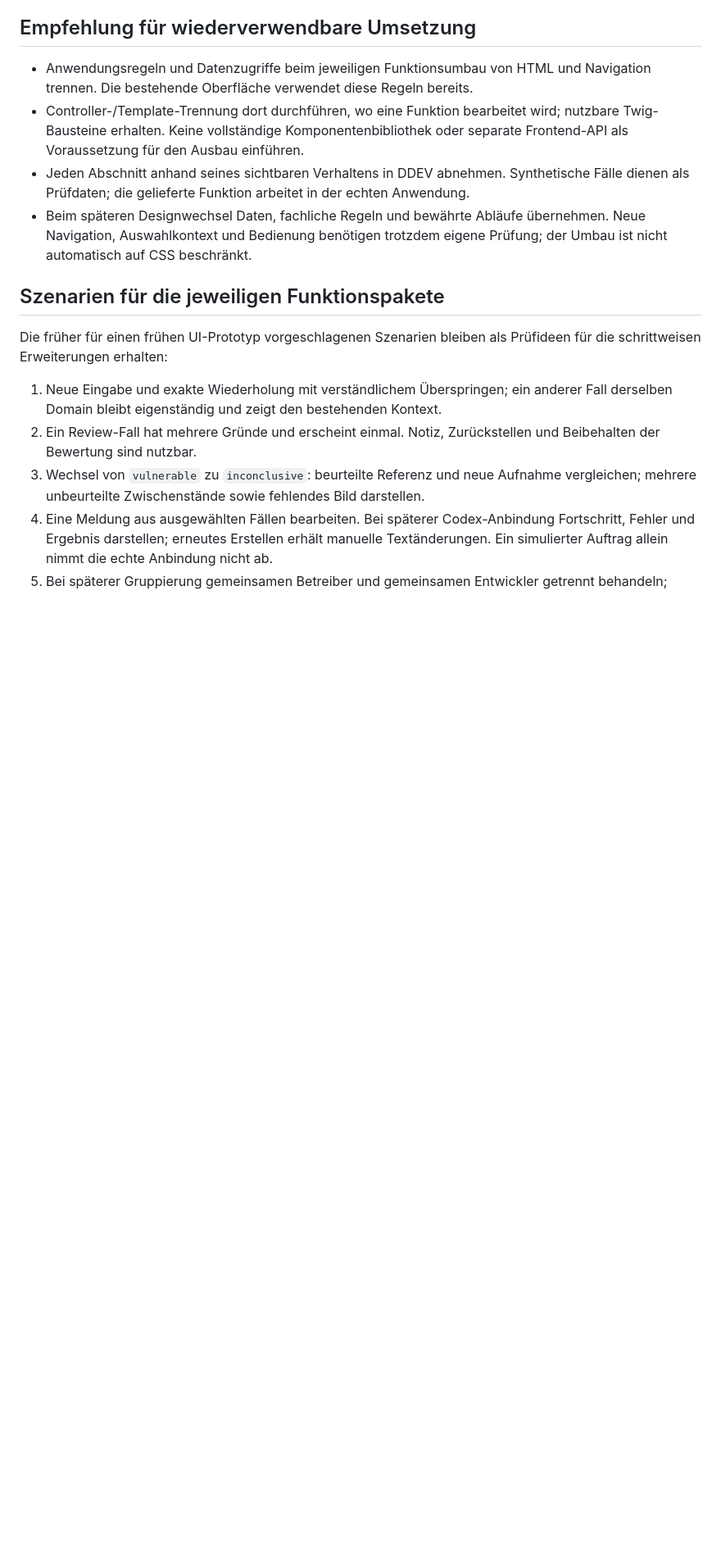
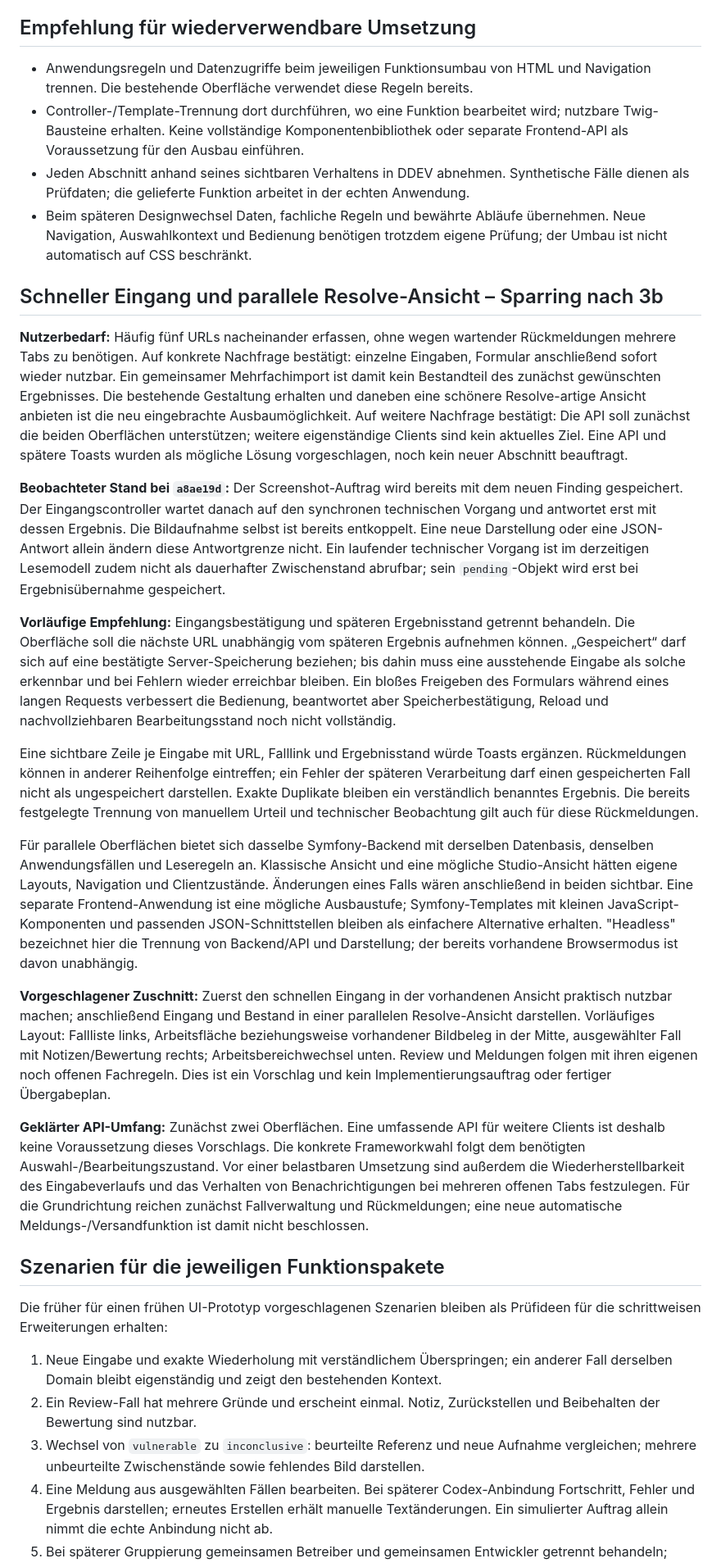
Before and after one commit to tfgrass/librebugbounty, a Markdown page: architecture/ui-workflow.md, the part around the change. Shown at 82% size. GitHub-like rendering; blank space fills up the shorter version.

Commit message:
Document fast single-URL intake and parallel frontend direction

```diff
--- a/architecture/ui-workflow.md
+++ b/architecture/ui-workflow.md
@@ -334,6 +334,66 @@ Die genaue Auswahl der Vergleichsreferenz ist ebenfalls noch ein Vorschlag.
   Neue Navigation, Auswahlkontext und Bedienung benötigen trotzdem eigene Prüfung;
   der Umbau ist nicht automatisch auf CSS beschränkt.
 
+## Schneller Eingang und parallele Resolve-Ansicht – Sparring nach 3b
+
+**Nutzerbedarf:** Häufig fünf URLs nacheinander erfassen, ohne wegen wartender
+Rückmeldungen mehrere Tabs zu benötigen. Auf konkrete Nachfrage bestätigt:
+einzelne Eingaben, Formular anschließend sofort wieder nutzbar. Ein gemeinsamer
+Mehrfachimport ist damit kein Bestandteil des zunächst gewünschten Ergebnisses.
+Die bestehende Gestaltung erhalten und daneben eine schönere Resolve-artige
+Ansicht anbieten ist die neu eingebrachte Ausbaumöglichkeit. Auf weitere Nachfrage
+bestätigt: Die API soll zunächst die beiden Oberflächen unterstützen; weitere
+eigenständige Clients sind kein aktuelles Ziel. Eine API und spätere Toasts wurden
+als mögliche Lösung vorgeschlagen, noch kein neuer Abschnitt beauftragt.
+
+**Beobachteter Stand bei `a8ae19d`:** Der Screenshot-Auftrag wird bereits mit dem
+neuen Finding gespeichert. Der Eingangscontroller wartet danach auf den synchronen
+technischen Vorgang und antwortet erst mit dessen Ergebnis. Die Bildaufnahme selbst
+ist bereits entkoppelt. Eine neue Darstellung oder eine JSON-Antwort allein ändern
+diese Antwortgrenze nicht. Ein laufender technischer Vorgang ist im derzeitigen
+Lesemodell zudem nicht als dauerhafter Zwischenstand abrufbar; sein `pending`-Objekt
+wird erst bei Ergebnisübernahme gespeichert.
+
+**Vorläufige Empfehlung:** Eingangsbestätigung und späteren Ergebnisstand getrennt
+behandeln. Die Oberfläche soll die nächste URL unabhängig vom späteren Ergebnis
+aufnehmen können. „Gespeichert“ darf sich auf eine bestätigte Server-Speicherung
+beziehen; bis dahin muss eine ausstehende Eingabe als solche erkennbar und bei
+Fehlern wieder erreichbar bleiben. Ein bloßes Freigeben des Formulars während eines
+langen Requests verbessert die Bedienung, beantwortet aber Speicherbestätigung,
+Reload und nachvollziehbaren Bearbeitungsstand noch nicht vollständig.
+
+Eine sichtbare Zeile je Eingabe mit URL, Falllink und Ergebnisstand würde Toasts
+ergänzen. Rückmeldungen können in anderer Reihenfolge eintreffen; ein Fehler der
+späteren Verarbeitung darf einen gespeicherten Fall nicht als ungespeichert
+darstellen. Exakte Duplikate bleiben ein verständlich benanntes Ergebnis. Die
+bereits festgelegte Trennung von manuellem Urteil und technischer Beobachtung gilt
+auch für diese Rückmeldungen.
+
+Für parallele Oberflächen bietet sich dasselbe Symfony-Backend mit derselben
+Datenbasis, denselben Anwendungsfällen und Leseregeln an. Klassische Ansicht und
+eine mögliche Studio-Ansicht hätten eigene Layouts, Navigation und Clientzustände.
+Änderungen eines Falls wären anschließend in beiden sichtbar. Eine separate
+Frontend-Anwendung ist eine mögliche Ausbaustufe; Symfony-Templates mit kleinen
+JavaScript-Komponenten und passenden JSON-Schnittstellen bleiben als einfachere
+Alternative erhalten. "Headless" bezeichnet hier die Trennung von Backend/API und
+Darstellung; der bereits vorhandene Browsermodus ist davon unabhängig.
+
+**Vorgeschlagener Zuschnitt:** Zuerst den schnellen Eingang in der vorhandenen
+Ansicht praktisch nutzbar machen; anschließend Eingang und Bestand in einer
+parallelen Resolve-Ansicht darstellen. Vorläufiges Layout: Fallliste links,
+Arbeitsfläche beziehungsweise vorhandener Bildbeleg in der Mitte, ausgewählter
+Fall mit Notizen/Bewertung rechts; Arbeitsbereichwechsel unten. Review und Meldungen
+folgen mit ihren eigenen noch offenen Fachregeln. Dies ist ein Vorschlag und kein
+Implementierungsauftrag oder fertiger Übergabeplan.
+
+**Geklärter API-Umfang:** Zunächst zwei Oberflächen. Eine umfassende API für weitere
+Clients ist deshalb keine Voraussetzung dieses Vorschlags. Die konkrete
+Frameworkwahl folgt dem benötigten Auswahl-/Bearbeitungszustand. Vor einer
+belastbaren Umsetzung sind außerdem die Wiederherstellbarkeit des Eingabeverlaufs
+und das Verhalten von Benachrichtigungen bei mehreren offenen Tabs festzulegen.
+Für die Grundrichtung reichen zunächst Fallverwaltung und Rückmeldungen; eine neue
+automatische Meldungs-/Versandfunktion ist damit nicht beschlossen.
+
 ## Szenarien für die jeweiligen Funktionspakete
 
 Die früher für einen frühen UI-Prototyp vorgeschlagenen Szenarien bleiben als
```
Also changed, not shown: architecture/index.md (+10 -0 lines).
